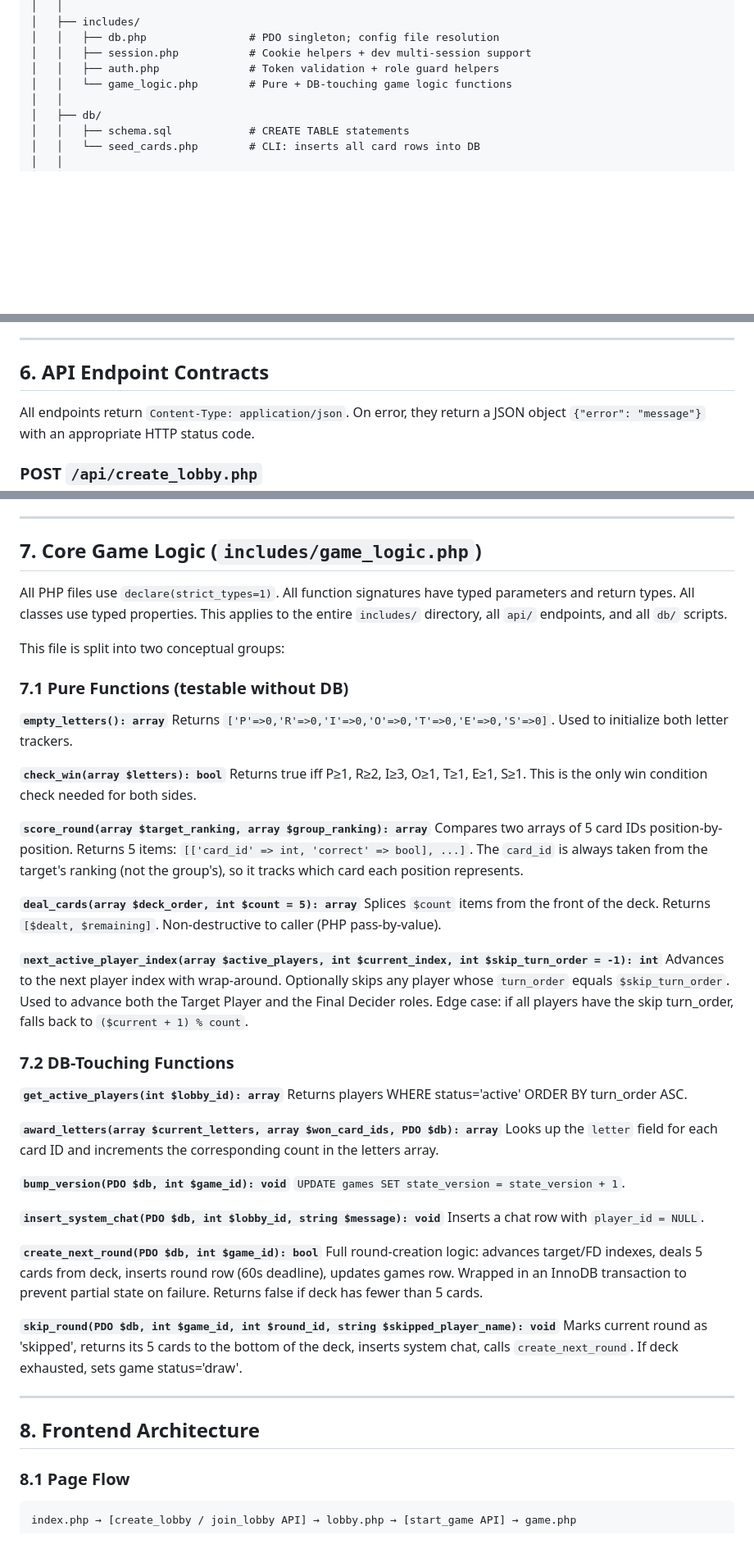
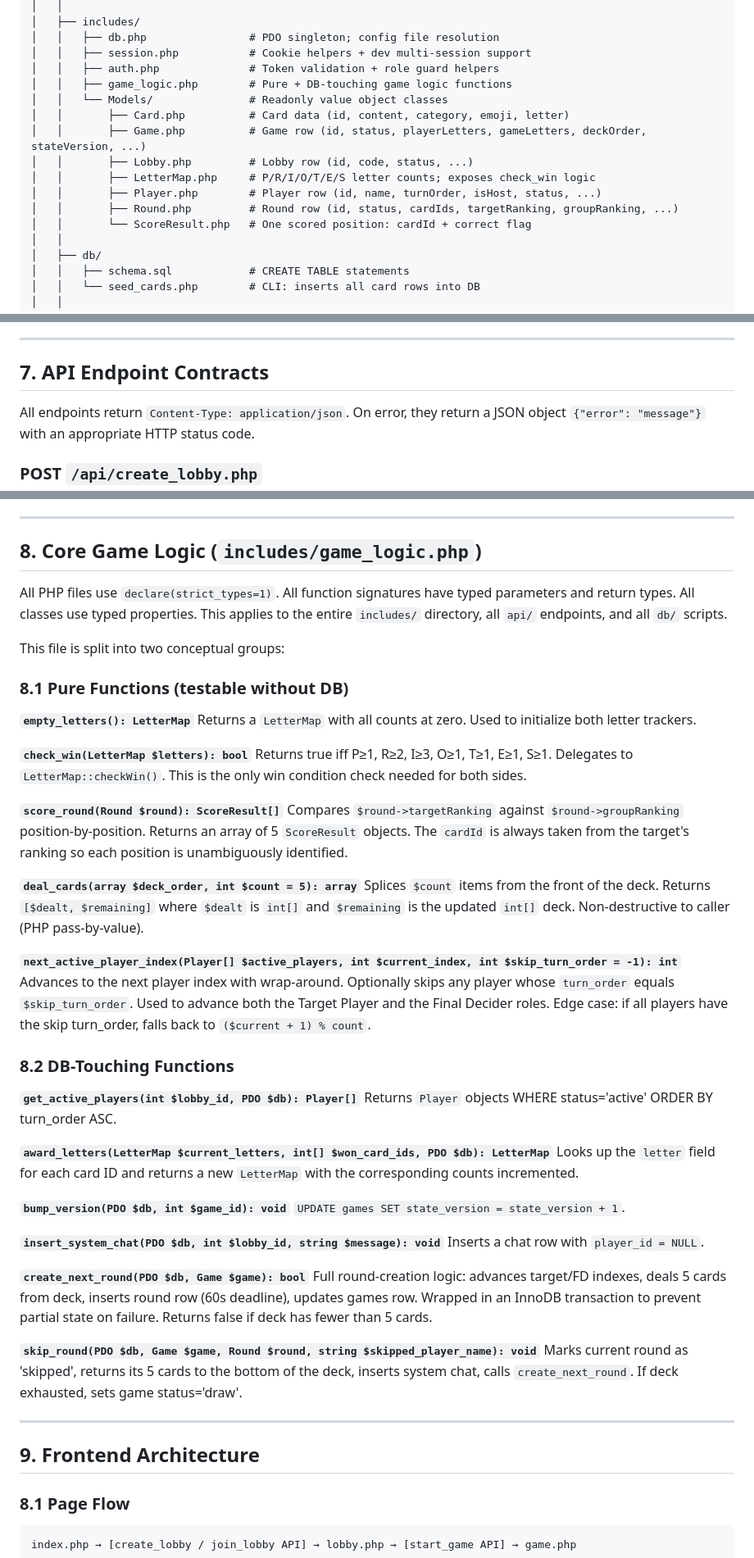
Before and after one commit to Elec0/priorities-online, a Markdown page: architecture.md, 3 parts joined by grey strips. Shown at 82% size. Drawn GitHub-style; blank space fills up the shorter version.

Commit message:
Refactor architecture document to introduce Models for value objects, enhancing data integrity and immutability

````diff
--- a/architecture.md
+++ b/architecture.md
@@ -68,7 +68,15 @@ Priorities-online/
 │   │   ├── db.php                # PDO singleton; config file resolution
 │   │   ├── session.php           # Cookie helpers + dev multi-session support
 │   │   ├── auth.php              # Token validation + role guard helpers
-│   │   └── game_logic.php        # Pure + DB-touching game logic functions
+│   │   ├── game_logic.php        # Pure + DB-touching game logic functions
+│   │   └── Models/               # Readonly value object classes
+│   │       ├── Card.php          # Card data (id, content, category, emoji, letter)
+│   │       ├── Game.php          # Game row (id, status, playerLetters, gameLetters, deckOrder, stateVersion, ...)
+│   │       ├── Lobby.php         # Lobby row (id, code, status, ...)
+│   │       ├── LetterMap.php     # P/R/I/O/T/E/S letter counts; exposes check_win logic
+│   │       ├── Player.php        # Player row (id, name, turnOrder, isHost, status, ...)
+│   │       ├── Round.php         # Round row (id, status, cardIds, targetRanking, groupRanking, ...)
+│   │       └── ScoreResult.php   # One scored position: cardId + correct flag
 │   │
 │   ├── db/
 │   │   ├── schema.sql            # CREATE TABLE statements
@@ -228,7 +355,7 @@ InnoDB automatically creates indexes for all `PRIMARY KEY`, `UNIQUE`, and foreig
 
 ---
 
-## 6. API Endpoint Contracts
+## 7. API Endpoint Contracts
 
 All endpoints return `Content-Type: application/json`. On error, they return a JSON object `{"error": "message"}` with an appropriate HTTP status code.
 
@@ -308,36 +435,36 @@ All endpoints return `Content-Type: application/json`. On error, they return a J
 
 ---
 
-## 7. Core Game Logic (`includes/game_logic.php`)
+## 8. Core Game Logic (`includes/game_logic.php`)
 
 All PHP files use `declare(strict_types=1)`. All function signatures have typed parameters and return types. All classes use typed properties. This applies to the entire `includes/` directory, all `api/` endpoints, and all `db/` scripts.
 
 This file is split into two conceptual groups:
 
-### 7.1 Pure Functions (testable without DB)
+### 8.1 Pure Functions (testable without DB)
 
-**`empty_letters(): array`**
-Returns `['P'=>0,'R'=>0,'I'=>0,'O'=>0,'T'=>0,'E'=>0,'S'=>0]`. Used to initialize both letter trackers.
+**`empty_letters(): LetterMap`**
+Returns a `LetterMap` with all counts at zero. Used to initialize both letter trackers.
 
-**`check_win(array $letters): bool`**
-Returns true iff P≥1, R≥2, I≥3, O≥1, T≥1, E≥1, S≥1. This is the only win condition check needed for both sides.
+**`check_win(LetterMap $letters): bool`**
+Returns true iff P≥1, R≥2, I≥3, O≥1, T≥1, E≥1, S≥1. Delegates to `LetterMap::checkWin()`. This is the only win condition check needed for both sides.
 
-**`score_round(array $target_ranking, array $group_ranking): array`**
-Compares two arrays of 5 card IDs position-by-position. Returns 5 items: `[['card_id' => int, 'correct' => bool], ...]`. The `card_id` is always taken from the target's ranking (not the group's), so it tracks which card each position represents.
+**`score_round(Round $round): ScoreResult[]`**
+Compares `$round->targetRanking` against `$round->groupRanking` position-by-position. Returns an array of 5 `ScoreResult` objects. The `cardId` is always taken from the target's ranking so each position is unambiguously identified.
 
 **`deal_cards(array $deck_order, int $count = 5): array`**
-Splices `$count` items from the front of the deck. Returns `[$dealt, $remaining]`. Non-destructive to caller (PHP pass-by-value).
+Splices `$count` items from the front of the deck. Returns `[$dealt, $remaining]` where `$dealt` is `int[]` and `$remaining` is the updated `int[]` deck. Non-destructive to caller (PHP pass-by-value).
 
-**`next_active_player_index(array $active_players, int $current_index, int $skip_turn_order = -1): int`**
+**`next_active_player_index(Player[] $active_players, int $current_index, int $skip_turn_order = -1): int`**
 Advances to the next player index with wrap-around. Optionally skips any player whose `turn_order` equals `$skip_turn_order`. Used to advance both the Target Player and the Final Decider roles. Edge case: if all players have the skip turn_order, falls back to `($current + 1) % count`.
 
-### 7.2 DB-Touching Functions
+### 8.2 DB-Touching Functions
 
-**`get_active_players(int $lobby_id): array`**
-Returns players WHERE status='active' ORDER BY turn_order ASC.
+**`get_active_players(int $lobby_id, PDO $db): Player[]`**
+Returns `Player` objects WHERE status='active' ORDER BY turn_order ASC.
 
-**`award_letters(array $current_letters, array $won_card_ids, PDO $db): array`**
-Looks up the `letter` field for each card ID and increments the corresponding count in the letters array.
+**`award_letters(LetterMap $current_letters, int[] $won_card_ids, PDO $db): LetterMap`**
+Looks up the `letter` field for each card ID and returns a new `LetterMap` with the corresponding counts incremented.
 
 **`bump_version(PDO $db, int $game_id): void`**
 `UPDATE games SET state_version = state_version + 1`.
@@ -345,15 +472,15 @@ Looks up the `letter` field for each card ID and increments the corresponding co
 **`insert_system_chat(PDO $db, int $lobby_id, string $message): void`**
 Inserts a chat row with `player_id = NULL`.
 
-**`create_next_round(PDO $db, int $game_id): bool`**
+**`create_next_round(PDO $db, Game $game): bool`**
 Full round-creation logic: advances target/FD indexes, deals 5 cards from deck, inserts round row (60s deadline), updates games row. Wrapped in an InnoDB transaction to prevent partial state on failure. Returns false if deck has fewer than 5 cards.
 
-**`skip_round(PDO $db, int $game_id, int $round_id, string $skipped_player_name): void`**
+**`skip_round(PDO $db, Game $game, Round $round, string $skipped_player_name): void`**
 Marks current round as 'skipped', returns its 5 cards to the bottom of the deck, inserts system chat, calls `create_next_round`. If deck exhausted, sets game status='draw'.
 
 ---
 
-## 8. Frontend Architecture
+## 9. Frontend Architecture
 
 ### 8.1 Page Flow
 ```
````
Also changed, not shown: other parts of architecture.md (+134 -14 lines).
